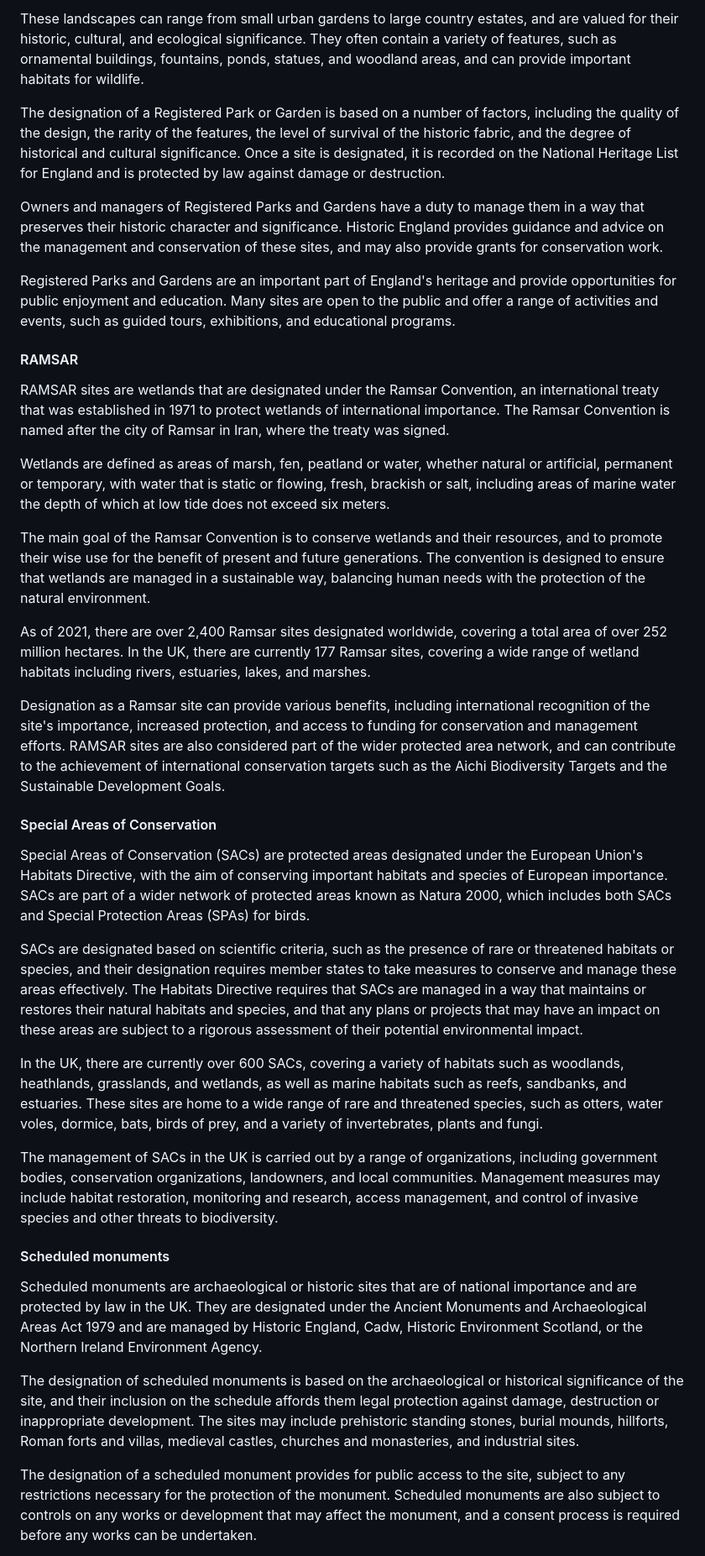
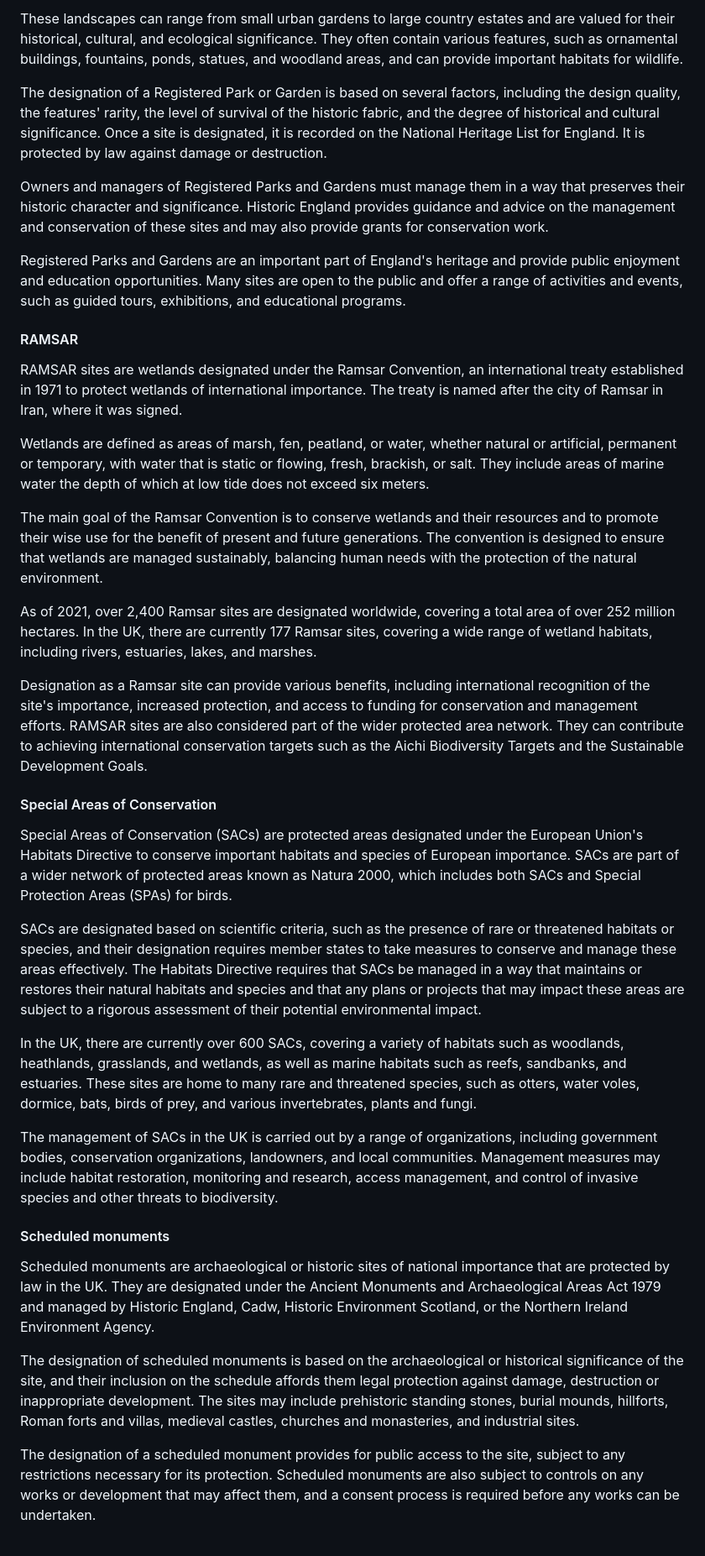
Before and after one commit to PlaceBasedCarbonCalculator/PlaceBasedCarbonCalculator.github.io, a Markdown page: manual/index.md, the part around the change printed below. Shown: that part at 84% size. GitHub-like rendering.

```diff
--- a/manual/index.md
+++ b/manual/index.md
@@ -384,42 +378,42 @@ Nature reserves play an important role in protecting biodiversity and ecosystem
 
-These landscapes can range from small urban gardens to large country estates, and are valued for their historic, cultural, and ecological significance. They often contain a variety of features, such as ornamental buildings, fountains, ponds, statues, and woodland areas, and can provide important habitats for wildlife.
+These landscapes can range from small urban gardens to large country estates and are valued for their historical, cultural, and ecological significance. They often contain various features, such as ornamental buildings, fountains, ponds, statues, and woodland areas, and can provide important habitats for wildlife.
 
-The designation of a Registered Park or Garden is based on a number of factors, including the quality of the design, the rarity of the features, the level of survival of the historic fabric, and the degree of historical and cultural significance. Once a site is designated, it is recorded on the National Heritage List for England and is protected by law against damage or destruction.
+The designation of a Registered Park or Garden is based on several factors, including the design quality, the features' rarity, the level of survival of the historic fabric, and the degree of historical and cultural significance. Once a site is designated, it is recorded on the National Heritage List for England. It is protected by law against damage or destruction.
 
-Owners and managers of Registered Parks and Gardens have a duty to manage them in a way that preserves their historic character and significance. Historic England provides guidance and advice on the management and conservation of these sites, and may also provide grants for conservation work.
+Owners and managers of Registered Parks and Gardens must manage them in a way that preserves their historic character and significance. Historic England provides guidance and advice on the management and conservation of these sites and may also provide grants for conservation work.
 
-Registered Parks and Gardens are an important part of England's heritage and provide opportunities for public enjoyment and education. Many sites are open to the public and offer a range of activities and events, such as guided tours, exhibitions, and educational programs.
+Registered Parks and Gardens are an important part of England's heritage and provide public enjoyment and education opportunities. Many sites are open to the public and offer a range of activities and events, such as guided tours, exhibitions, and educational programs.
 <!-- /#landuse-parksandgardens -->
 
 <!-- #landuse-RAMSAR -->
 #### RAMSAR
-  RAMSAR sites are wetlands that are designated under the Ramsar Convention, an international treaty that was established in 1971 to protect wetlands of international importance. The Ramsar Convention is named after the city of Ramsar in Iran, where the treaty was signed.
+RAMSAR sites are wetlands designated under the Ramsar Convention, an international treaty established in 1971 to protect wetlands of international importance. The treaty is named after the city of Ramsar in Iran, where it was signed.
 
-Wetlands are defined as areas of marsh, fen, peatland or water, whether natural or artificial, permanent or temporary, with water that is static or flowing, fresh, brackish or salt, including areas of marine water the depth of which at low tide does not exceed six meters.
+Wetlands are defined as areas of marsh, fen, peatland, or water, whether natural or artificial, permanent or temporary, with water that is static or flowing, fresh, brackish, or salt. They include areas of marine water the depth of which at low tide does not exceed six meters.
 
-The main goal of the Ramsar Convention is to conserve wetlands and their resources, and to promote their wise use for the benefit of present and future generations. The convention is designed to ensure that wetlands are managed in a sustainable way, balancing human needs with the protection of the natural environment.
+The main goal of the Ramsar Convention is to conserve wetlands and their resources and to promote their wise use for the benefit of present and future generations. The convention is designed to ensure that wetlands are managed sustainably, balancing human needs with the protection of the natural environment.
 
-As of 2021, there are over 2,400 Ramsar sites designated worldwide, covering a total area of over 252 million hectares. In the UK, there are currently 177 Ramsar sites, covering a wide range of wetland habitats including rivers, estuaries, lakes, and marshes.
+As of 2021, over 2,400 Ramsar sites are designated worldwide, covering a total area of over 252 million hectares. In the UK, there are currently 177 Ramsar sites, covering a wide range of wetland habitats, including rivers, estuaries, lakes, and marshes.
 
-Designation as a Ramsar site can provide various benefits, including international recognition of the site's importance, increased protection, and access to funding for conservation and management efforts. RAMSAR sites are also considered part of the wider protected area network, and can contribute to the achievement of international conservation targets such as the Aichi Biodiversity Targets and the Sustainable Development Goals.
+Designation as a Ramsar site can provide various benefits, including international recognition of the site's importance, increased protection, and access to funding for conservation and management efforts. RAMSAR sites are also considered part of the wider protected area network. They can contribute to achieving international conservation targets such as the Aichi Biodiversity Targets and the Sustainable Development Goals.
 <!-- /#landuse-RAMSAR -->
 
 <!-- #landuse-SAC -->
 #### Special Areas of Conservation
-Special Areas of Conservation (SACs) are protected areas designated under the European Union's Habitats Directive, with the aim of conserving important habitats and species of European importance. SACs are part of a wider network of protected areas known as Natura 2000, which includes both SACs and Special Protection Areas (SPAs) for birds.
+Special Areas of Conservation (SACs) are protected areas designated under the European Union's Habitats Directive to conserve important habitats and species of European importance. SACs are part of a wider network of protected areas known as Natura 2000, which includes both SACs and Special Protection Areas (SPAs) for birds.
 
-SACs are designated based on scientific criteria, such as the presence of rare or threatened habitats or species, and their designation requires member states to take measures to conserve and manage these areas effectively. The Habitats Directive requires that SACs are managed in a way that maintains or restores their natural habitats and species, and that any plans or projects that may have an impact on these areas are subject to a rigorous assessment of their potential environmental impact.
+SACs are designated based on scientific criteria, such as the presence of rare or threatened habitats or species, and their designation requires member states to take measures to conserve and manage these areas effectively. The Habitats Directive requires that SACs be managed in a way that maintains or restores their natural habitats and species and that any plans or projects that may impact these areas are subject to a rigorous assessment of their potential environmental impact.
 
-In the UK, there are currently over 600 SACs, covering a variety of habitats such as woodlands, heathlands, grasslands, and wetlands, as well as marine habitats such as reefs, sandbanks, and estuaries. These sites are home to a wide range of rare and threatened species, such as otters, water voles, dormice, bats, birds of prey, and a variety of invertebrates, plants and fungi.
+In the UK, there are currently over 600 SACs, covering a variety of habitats such as woodlands, heathlands, grasslands, and wetlands, as well as marine habitats such as reefs, sandbanks, and estuaries. These sites are home to many rare and threatened species, such as otters, water voles, dormice, bats, birds of prey, and various invertebrates, plants and fungi.
 
 The management of SACs in the UK is carried out by a range of organizations, including government bodies, conservation organizations, landowners, and local communities. Management measures may include habitat restoration, monitoring and research, access management, and control of invasive species and other threats to biodiversity.
 <!-- /#landuse-SAC -->
 
 <!-- #landuse-scheduledmonuments -->
 #### Scheduled monuments
-  Scheduled monuments are archaeological or historic sites that are of national importance and are protected by law in the UK. They are designated under the Ancient Monuments and Archaeological Areas Act 1979 and are managed by Historic England, Cadw, Historic Environment Scotland, or the Northern Ireland Environment Agency.
+Scheduled monuments are archaeological or historic sites of national importance that are protected by law in the UK. They are designated under the Ancient Monuments and Archaeological Areas Act 1979 and managed by Historic England, Cadw, Historic Environment Scotland, or the Northern Ireland Environment Agency.
 
 The designation of scheduled monuments is based on the archaeological or historical significance of the site, and their inclusion on the schedule affords them legal protection against damage, destruction or inappropriate development. The sites may include prehistoric standing stones, burial mounds, hillforts, Roman forts and villas, medieval castles, churches and monasteries, and industrial sites.
 
-The designation of a scheduled monument provides for public access to the site, subject to any restrictions necessary for the protection of the monument. Scheduled monuments are also subject to controls on any works or development that may affect the monument, and a consent process is required before any works can be undertaken.
+The designation of a scheduled monument provides for public access to the site, subject to any restrictions necessary for its protection. Scheduled monuments are also subject to controls on any works or development that may affect them, and a consent process is required before any works can be undertaken.
 
```
Also changed, not shown: other parts of manual/index.md (+123 -129 lines).
